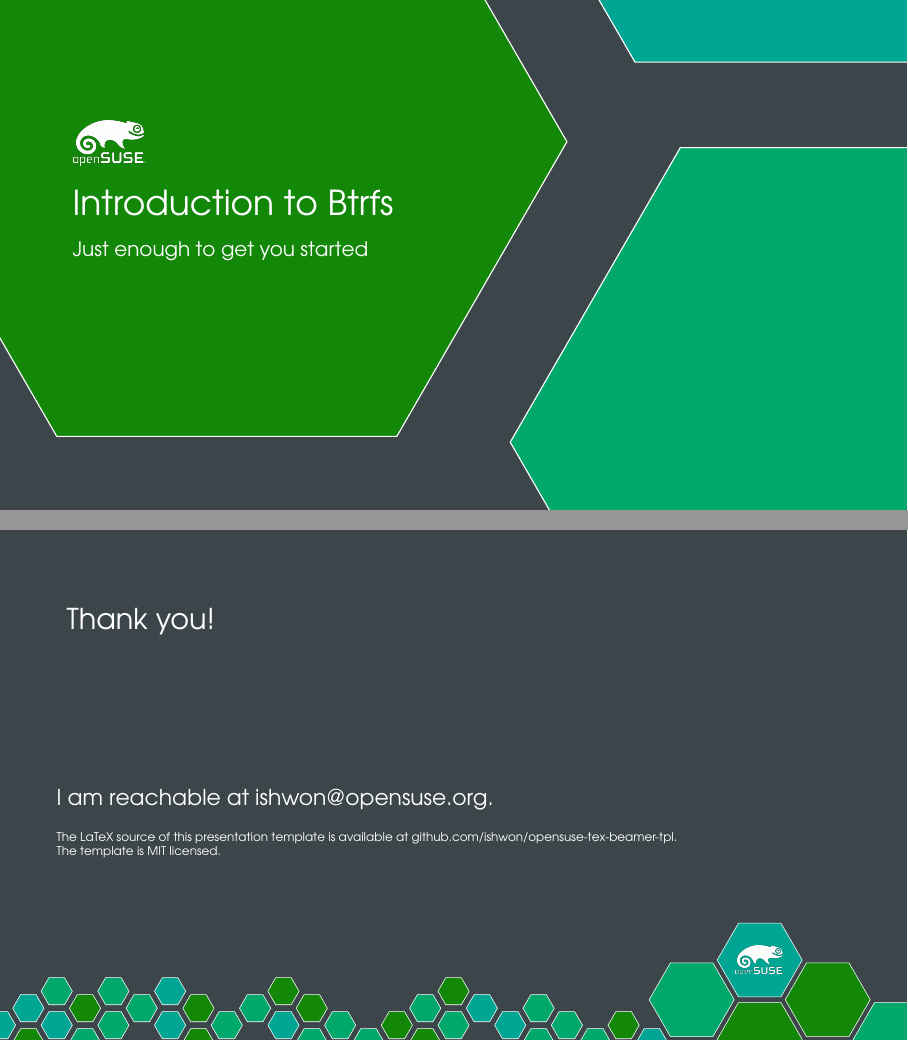
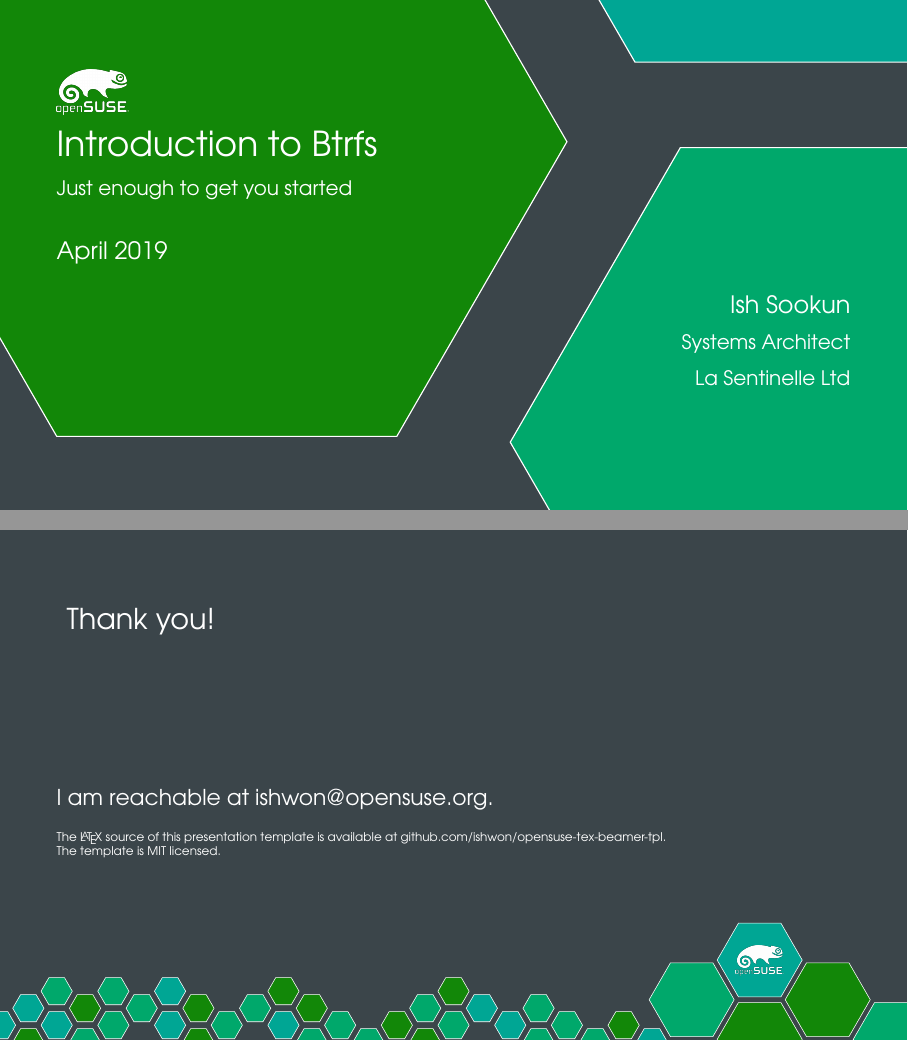
Before and after one commit to ishwon/opensuse-tex-beamer-tpl, LaTeX slides (main.tex, which reads beamerinnerthemeopensuse.sty): pages 1 and 4 of 4, joined at a grey line. Compiled offline with pdfLaTeX.

Commit message:
Options for author details

```diff
--- a/beamerinnerthemeopensuse.sty
+++ b/beamerinnerthemeopensuse.sty
@@ -17,14 +17,22 @@
 }
 
 % Title page
-\defbeamertemplate*{title page}{texsx}[1][]
+\defbeamertemplate*{title page}{opensuse}[1][]
 {
-   \vskip0.5cm%
-   \hskip0.3cm\includegraphics[scale=0.15]{opensuse-logo}\vskip0.1cm%
-    \begin{beamercolorbox}[wd=12cm,leftskip=0cm,sep=8pt,#1]{title page header}
-    \usebeamerfont{title}\LARGE\inserttitle\par%
-    \vspace{0.5em}\small\insertsubtitle\par%
-    \end{beamercolorbox}%
+   \vskip0.5cm
+   \includegraphics[scale=0.15]{opensuse-logo}\vskip0.1cm
+    %\begin{beamercolorbox}[wd=12cm,leftskip=0cm,sep=8pt,#1]{title page header}
+    \usebeamerfont{title}{\LARGE\inserttitle}\par
+    \vspace{0.1em}{\small\insertsubtitle}\par
+    \vspace{1em}{\large\insertdate}\par
+
+
+    \begin{flushright}
+      {\large\insertauthor}\par
+      {\small\authortitle}\par
+      {\small\organization}
+    \end{flushright}
+    %\end{beamercolorbox}%
     %\vskip0.75cm%
     %\begin{beamercolorbox}[wd=12cm,leftskip=3cm,#1]{author}
     %  \usebeamerfont{author}\insertauthor%
--- a/main.tex
+++ b/main.tex
@@ -9,7 +9,11 @@
 \title{Introduction to Btrfs}
 \subtitle{Just enough to get you started}
 \author{Ish Sookun}
-\date{2019}
+\date{April 2019}
+\newcommand{\authortitle}{Systems Architect}
+\newcommand{\organization}{La Sentinelle Ltd}
+\newcommand{\event}{Developers Conference}
+\newcommand{\location}{Voilà Hotel}
 
 \begin{document}
 
@@ -29,7 +33,7 @@
     \frametitle{Thank you!}
     I am reachable at ishwon@opensuse.org.\vspace{1em}
 
-    \tiny The LaTeX source of this presentation template is available at github.com/ishwon/opensuse-tex-beamer-tpl.\\
+    \tiny The \LaTeX\hspace{0.01em} source of this presentation template is available at github.com/ishwon/opensuse-tex-beamer-tpl.\\
     The template is MIT licensed.
     \end{frame}
 
```
Also changed, not shown: main.pdf.
